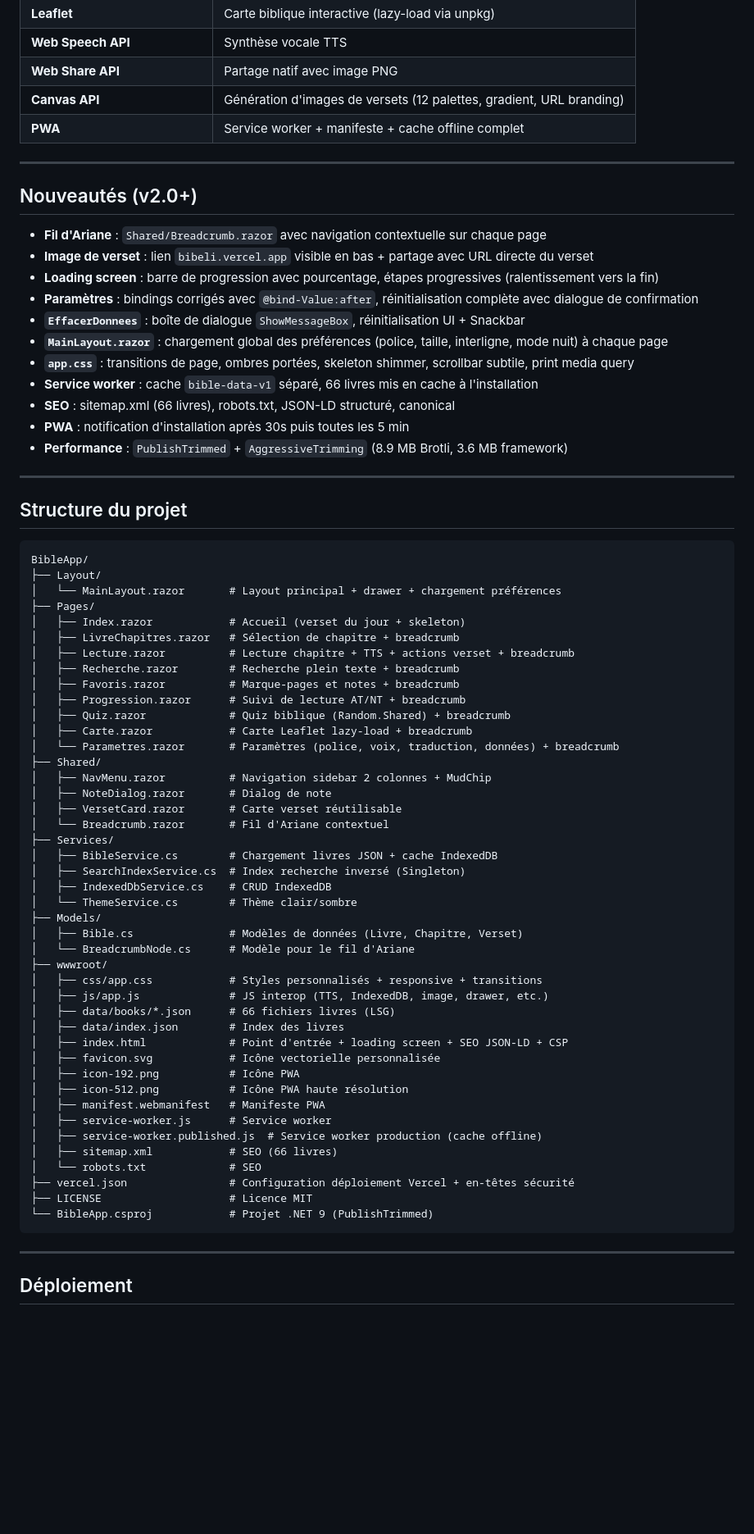
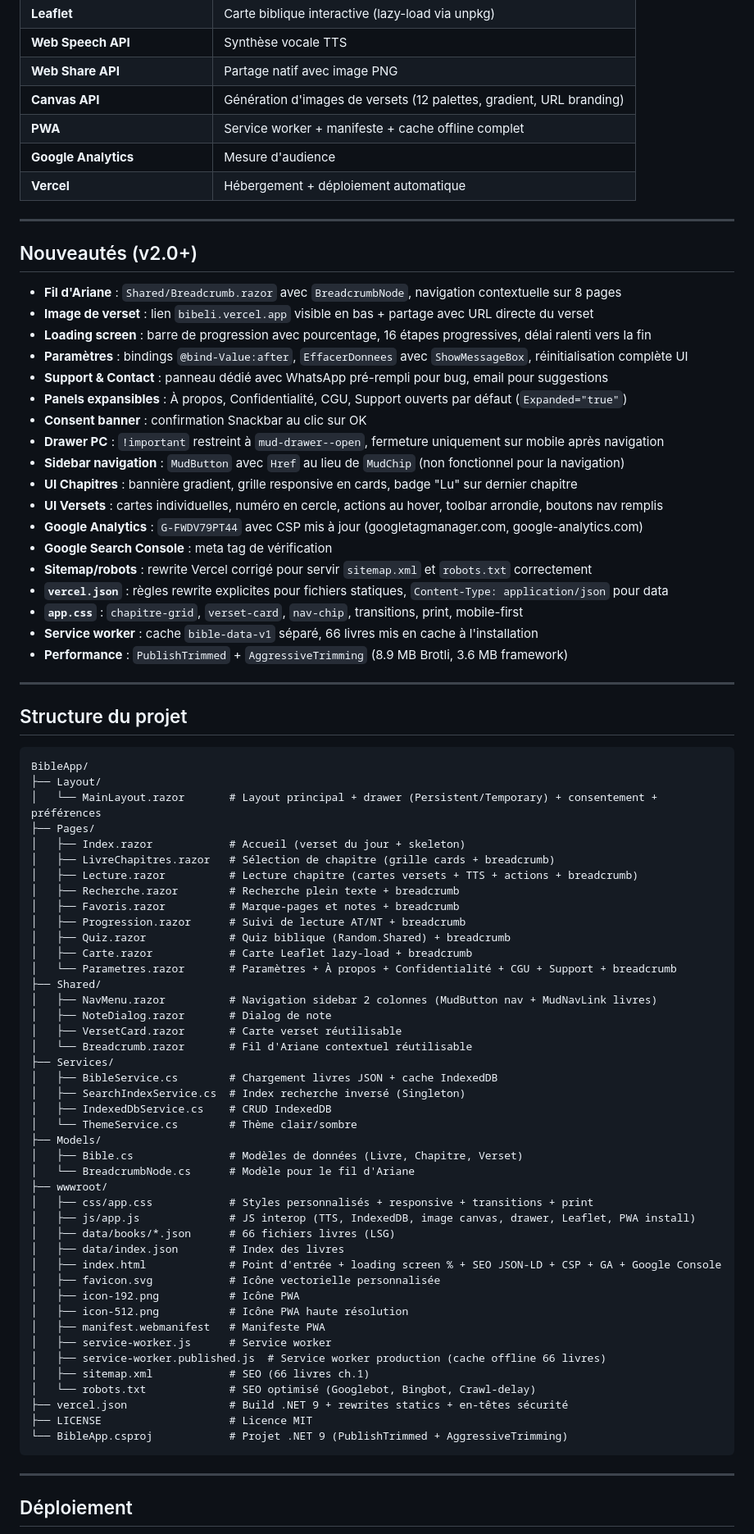
Before and after one commit to akaletekoffilevis/Bible, a Markdown page: README.md, the part around one of its changes. Shown at 82% size. GitHub-like rendering; blank space fills up the shorter version.

Commit message:
docs: mise à jour complète du README (v2.0+)
Ajout Google Analytics, Search Console, drawer fix, sidebar nav, UI chapitres/versets, Support & Contact, vercel.json rewrite rules
Build 0 err

````diff
--- a/README.md
+++ b/README.md
@@ -40,21 +41,30 @@ Application **Progressive Web App (PWA)** pour lire la Bible Louis Segond en lig
 | **Web Share API** | Partage natif avec image PNG |
 | **Canvas API** | Génération d'images de versets (12 palettes, gradient, URL branding) |
 | **PWA** | Service worker + manifeste + cache offline complet |
+| **Google Analytics** | Mesure d'audience |
+| **Vercel** | Hébergement + déploiement automatique |
 
 ---
 
 ## Nouveautés (v2.0+)
 
-- **Fil d'Ariane** : `Shared/Breadcrumb.razor` avec navigation contextuelle sur chaque page
+- **Fil d'Ariane** : `Shared/Breadcrumb.razor` avec `BreadcrumbNode`, navigation contextuelle sur 8 pages
 - **Image de verset** : lien `bibeli.vercel.app` visible en bas + partage avec URL directe du verset
-- **Loading screen** : barre de progression avec pourcentage, étapes progressives (ralentissement vers la fin)
-- **Paramètres** : bindings corrigés avec `@bind-Value:after`, réinitialisation complète avec dialogue de confirmation
-- **`EffacerDonnees`** : boîte de dialogue `ShowMessageBox`, réinitialisation UI + Snackbar
-- **`MainLayout.razor`** : chargement global des préférences (police, taille, interligne, mode nuit) à chaque page
-- **`app.css`** : transitions de page, ombres portées, skeleton shimmer, scrollbar subtile, print media query
+- **Loading screen** : barre de progression avec pourcentage, 16 étapes progressives, délai ralenti vers la fin
+- **Paramètres** : bindings `@bind-Value:after`, `EffacerDonnees` avec `ShowMessageBox`, réinitialisation complète UI
+- **Support & Contact** : panneau dédié avec WhatsApp pré-rempli pour bug, email pour suggestions
+- **Panels expansibles** : À propos, Confidentialité, CGU, Support ouverts par défaut (`Expanded="true"`)
+- **Consent banner** : confirmation Snackbar au clic sur OK
+- **Drawer PC** : `!important` restreint à `mud-drawer--open`, fermeture uniquement sur mobile après navigation
+- **Sidebar navigation** : `MudButton` avec `Href` au lieu de `MudChip` (non fonctionnel pour la navigation)
+- **UI Chapitres** : bannière gradient, grille responsive en cards, badge "Lu" sur dernier chapitre
+- **UI Versets** : cartes individuelles, numéro en cercle, actions au hover, toolbar arrondie, boutons nav remplis
+- **Google Analytics** : `G-FWDV79PT44` avec CSP mis à jour (googletagmanager.com, google-analytics.com)
+- **Google Search Console** : meta tag de vérification
+- **Sitemap/robots** : rewrite Vercel corrigé pour servir `sitemap.xml` et `robots.txt` correctement
+- **`vercel.json`** : règles rewrite explicites pour fichiers statiques, `Content-Type: application/json` pour data
+- **`app.css`** : `chapitre-grid`, `verset-card`, `nav-chip`, transitions, print, mobile-first
 - **Service worker** : cache `bible-data-v1` séparé, 66 livres mis en cache à l'installation
-- **SEO** : sitemap.xml (66 livres), robots.txt, JSON-LD structuré, canonical
-- **PWA** : notification d'installation après 30s puis toutes les 5 min
 - **Performance** : `PublishTrimmed` + `AggressiveTrimming` (8.9 MB Brotli, 3.6 MB framework)
 
 ---
@@ -64,22 +74,22 @@ Application **Progressive Web App (PWA)** pour lire la Bible Louis Segond en lig
 ```
 BibleApp/
 ├── Layout/
-│   └── MainLayout.razor       # Layout principal + drawer + chargement préférences
+│   └── MainLayout.razor       # Layout principal + drawer (Persistent/Temporary) + consentement + préférences
 ├── Pages/
 │   ├── Index.razor            # Accueil (verset du jour + skeleton)
-│   ├── LivreChapitres.razor   # Sélection de chapitre + breadcrumb
-│   ├── Lecture.razor          # Lecture chapitre + TTS + actions verset + breadcrumb
+│   ├── LivreChapitres.razor   # Sélection de chapitre (grille cards + breadcrumb)
+│   ├── Lecture.razor          # Lecture chapitre (cartes versets + TTS + actions + breadcrumb)
 │   ├── Recherche.razor        # Recherche plein texte + breadcrumb
 │   ├── Favoris.razor          # Marque-pages et notes + breadcrumb
 │   ├── Progression.razor      # Suivi de lecture AT/NT + breadcrumb
 │   ├── Quiz.razor             # Quiz biblique (Random.Shared) + breadcrumb
 │   ├── Carte.razor            # Carte Leaflet lazy-load + breadcrumb
-│   └── Parametres.razor       # Paramètres (police, voix, traduction, données) + breadcrumb
+│   └── Parametres.razor       # Paramètres + À propos + Confidentialité + CGU + Support + breadcrumb
 ├── Shared/
-│   ├── NavMenu.razor          # Navigation sidebar 2 colonnes + MudChip
+│   ├── NavMenu.razor          # Navigation sidebar 2 colonnes (MudButton nav + MudNavLink livres)
 │   ├── NoteDialog.razor       # Dialog de note
 │   ├── VersetCard.razor       # Carte verset réutilisable
-│   └── Breadcrumb.razor       # Fil d'Ariane contextuel
+│   └── Breadcrumb.razor       # Fil d'Ariane contextuel réutilisable
 ├── Services/
 │   ├── BibleService.cs        # Chargement livres JSON + cache IndexedDB
 │   ├── SearchIndexService.cs  # Index recherche inversé (Singleton)
@@ -89,22 +99,22 @@ BibleApp/
 │   ├── Bible.cs               # Modèles de données (Livre, Chapitre, Verset)
 │   └── BreadcrumbNode.cs      # Modèle pour le fil d'Ariane
 ├── wwwroot/
-│   ├── css/app.css            # Styles personnalisés + responsive + transitions
-│   ├── js/app.js              # JS interop (TTS, IndexedDB, image, drawer, etc.)
+│   ├── css/app.css            # Styles personnalisés + responsive + transitions + print
+│   ├── js/app.js              # JS interop (TTS, IndexedDB, image canvas, drawer, Leaflet, PWA install)
 │   ├── data/books/*.json      # 66 fichiers livres (LSG)
 │   ├── data/index.json        # Index des livres
-│   ├── index.html             # Point d'entrée + loading screen + SEO JSON-LD + CSP
+│   ├── index.html             # Point d'entrée + loading screen % + SEO JSON-LD + CSP + GA + Google Console
 │   ├── favicon.svg            # Icône vectorielle personnalisée
 │   ├── icon-192.png           # Icône PWA
 │   ├── icon-512.png           # Icône PWA haute résolution
 │   ├── manifest.webmanifest   # Manifeste PWA
 │   ├── service-worker.js      # Service worker
-│   ├── service-worker.published.js  # Service worker production (cache offline)
-│   ├── sitemap.xml            # SEO (66 livres)
-│   └── robots.txt             # SEO
-├── vercel.json                # Configuration déploiement Vercel + en-têtes sécurité
+│   ├── service-worker.published.js  # Service worker production (cache offline 66 livres)
+│   ├── sitemap.xml            # SEO (66 livres ch.1)
+│   └── robots.txt             # SEO optimisé (Googlebot, Bingbot, Crawl-delay)
+├── vercel.json                # Build .NET 9 + rewrites statics + en-têtes sécurité
 ├── LICENSE                    # Licence MIT
-└── BibleApp.csproj            # Projet .NET 9 (PublishTrimmed)
+└── BibleApp.csproj            # Projet .NET 9 (PublishTrimmed + AggressiveTrimming)
 ```
 
 ---
````
Also changed, not shown: other parts of README.md (+19 -10 lines).
